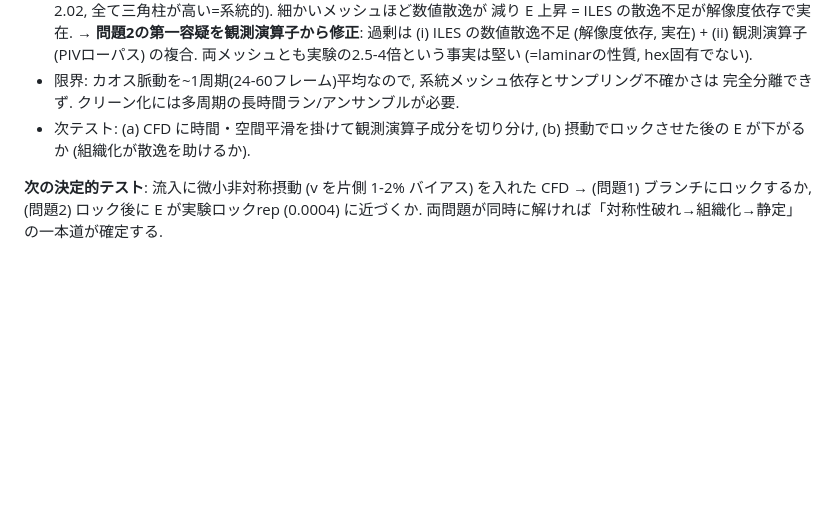
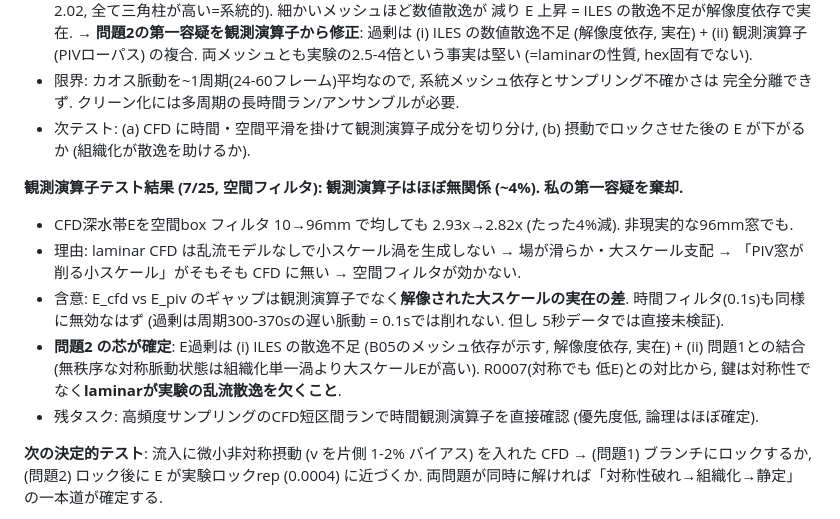
Before and after one commit to kobeline2/psp-singleport-regime, a Markdown page: cfd/campaign.md, the part around the change. Drawn GitHub-style; blank space fills up the shorter version.

Commit message:
Observation-operator (spatial) ruled out for energy excess
Spatial box-filtering the CFD deep-band surface field from 10mm up to an
unrealistically large 96mm reduces E by only ~4% (2.93x -> 2.82x vs
experiment). The spatial observation operator explains essentially none of
the energy excess.

Physical reason: laminar CFD (no turbulence model) generates no small-scale
eddies, so the field is smooth and large-scale-dominated -- there is nothing
at PIV-window scales for a spatial filter to remove. The E gap is therefore
in the resolved large scales, a real difference, not a measurement artifact.
Temporal filtering (PIV 0.1s pairing) should be equally ineffective since the
excess lives in the ~300-370s basin-scale pulsing (not directly tested; needs
dense-output CFD).

Corrects the earlier "observation operator is problem-2's leading suspect".
Problem 2's core is now: (i) ILES under-dissipation (mesh-dependent, per B05)
plus (ii) coupling to problem 1 (the disorganized symmetric pulsing state
carries more large-scale energy than an organized single gyre). Contrast with
R0007 (symmetric yet low-E) shows the key is not symmetry per se but that
laminar lacks the experiment's turbulent dissipation.

P02 (geometric-asymmetry perturbation) running in parallel to test problem 1.

Co-Authored-By: Claude Opus 4.8 <noreply@anthropic.com>

```diff
--- a/cfd/campaign.md
+++ b/cfd/campaign.md
@@ -248,6 +248,18 @@ CFD は決定論なので反復なし. 実験側の反復ばらつきを誤差
 - 次テスト: (a) CFD に時間・空間平滑を掛けて観測演算子成分を切り分け, (b) 摂動でロックさせた後の
   E が下がるか (組織化が散逸を助けるか).
 
+**観測演算子テスト結果 (7/25, 空間フィルタ): 観測演算子はほぼ無関係 (~4%). 私の第一容疑を棄却.**
+- CFD深水帯Eを空間box フィルタ 10→96mm で均しても 2.93x→2.82x (たった4%減). 非現実的な96mm窓でも.
+- 理由: laminar CFD は乱流モデルなしで小スケール渦を生成しない → 場が滑らか・大スケール支配 →
+  「PIV窓が削る小スケール」がそもそも CFD に無い → 空間フィルタが効かない.
+- 含意: E_cfd vs E_piv のギャップは観測演算子でなく**解像された大スケールの実在の差**.
+  時間フィルタ(0.1s)も同様に無効なはず (過剰は周期300-370sの遅い脈動 = 0.1sでは削れない. 但し
+  5秒データでは直接未検証).
+- **問題2 の芯が確定**: E過剰は (i) ILES の散逸不足 (B05のメッシュ依存が示す, 解像度依存, 実在) +
+  (ii) 問題1との結合 (無秩序な対称脈動状態は組織化単一渦より大スケールEが高い). R0007(対称でも
+  低E)との対比から, 鍵は対称性でなく**laminarが実験の乱流散逸を欠くこと**.
+- 残タスク: 高頻度サンプリングのCFD短区間ランで時間観測演算子を直接確認 (優先度低, 論理はほぼ確定).
+
 **次の決定的テスト**: 流入に微小非対称摂動 (v を片側 1-2% バイアス) を入れた CFD →
 (問題1) ブランチにロックするか, (問題2) ロック後に E が実験ロックrep (0.0004) に近づくか.
 両問題が同時に解ければ「対称性破れ→組織化→静定」の一本道が確定する.
```
